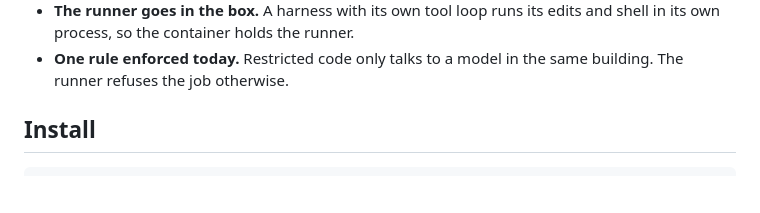
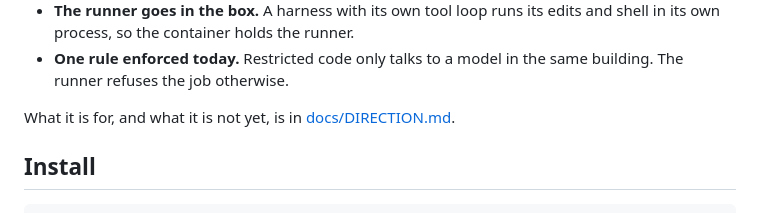
Before and after one commit to getlatentic/gusto, a Markdown page: README.md, the part around the change. GitHub-like rendering; blank space fills up the shorter version.

```diff
--- a/README.md
+++ b/README.md
@@ -14,6 +14,8 @@ result is files.
   edits and shell in its own process, so the container holds the runner.
 - **One rule enforced today.** Restricted code only talks to a model in the same
   building. The runner refuses the job otherwise.
+
+What it is for, and what it is not yet, is in [docs/DIRECTION.md](docs/DIRECTION.md).
 
 ## Install
 
```
Also changed, not shown: docs/DIRECTION.md (added, +103 -0 lines).
